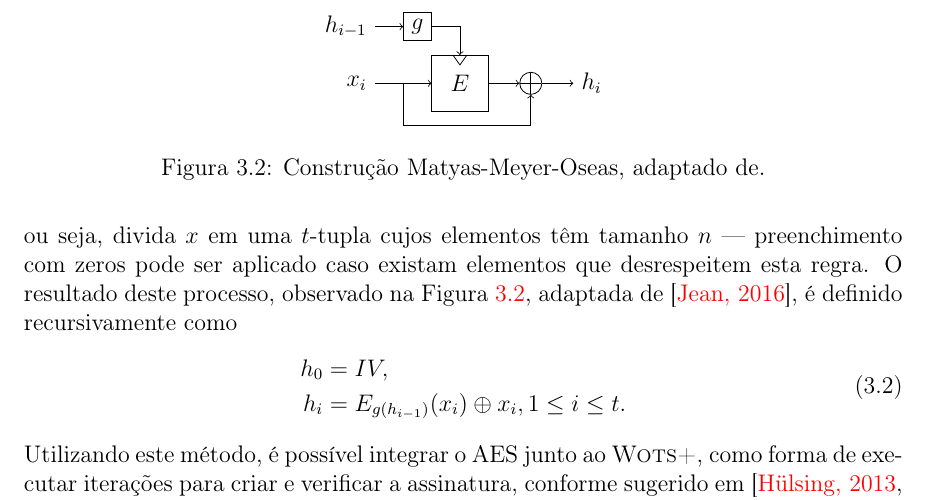
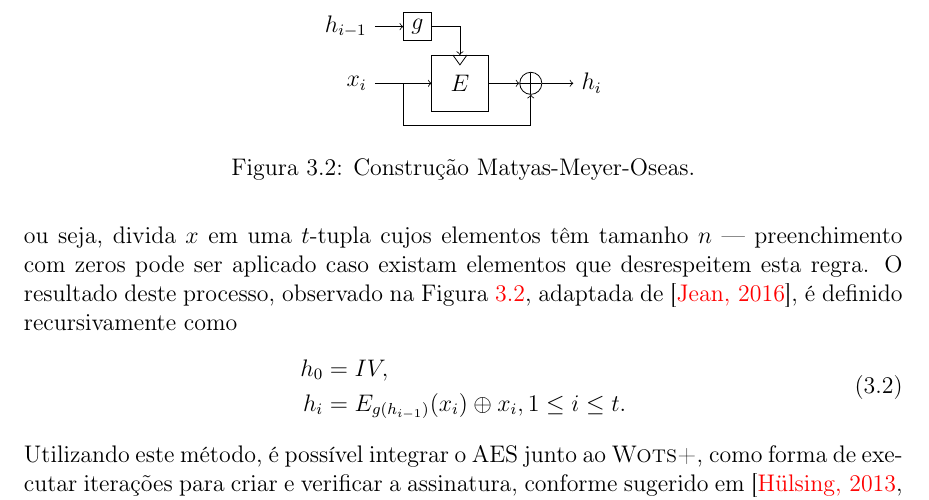
Before and after one commit to zambonin/bsc, a LaTeX document (bsc.tex): part of page 24 of 49, cut so that both start at the same text. Compiled offline with pdfLaTeX.

Commit message:
sharelatex: update bsc.tex to r40160

```diff
--- a/bsc.tex
+++ b/bsc.tex
@@ -1169,8 +1169,7 @@ Matyas-Meyer-Oseas~\cite[9.41]{Menezes:1996:HAC:548089}.
     \draw[edge] (-4,6) node[left] {$h_{i-1}$} -- ++(2, 0);
     \draw[edge] (0, 6) -- ++(2, 0) -- ++(0, -2);
   \end{tikzpicture}
-  \caption{Construção Matyas-Meyer-Oseas,
-    adaptado de.}
+  \caption{Construção Matyas-Meyer-Oseas.}
   \label{fig:6}
 \end{figure}
 
```
